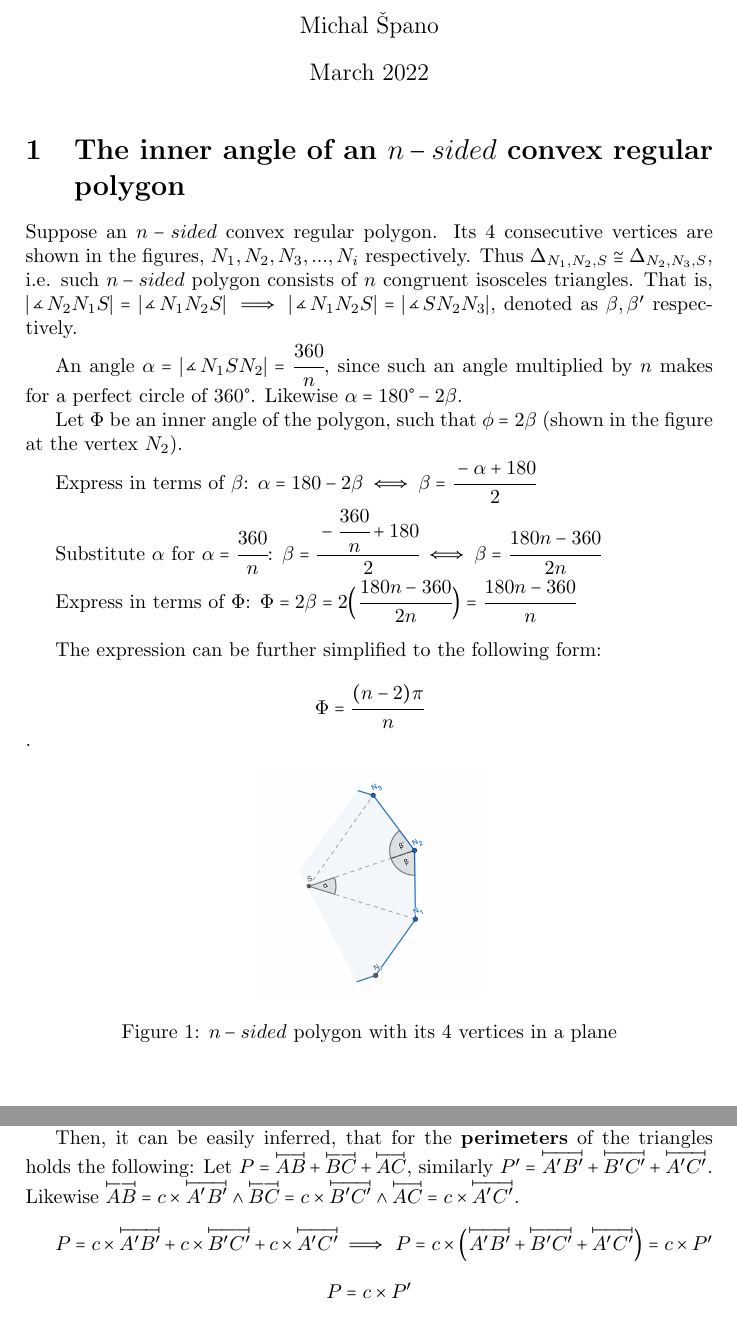
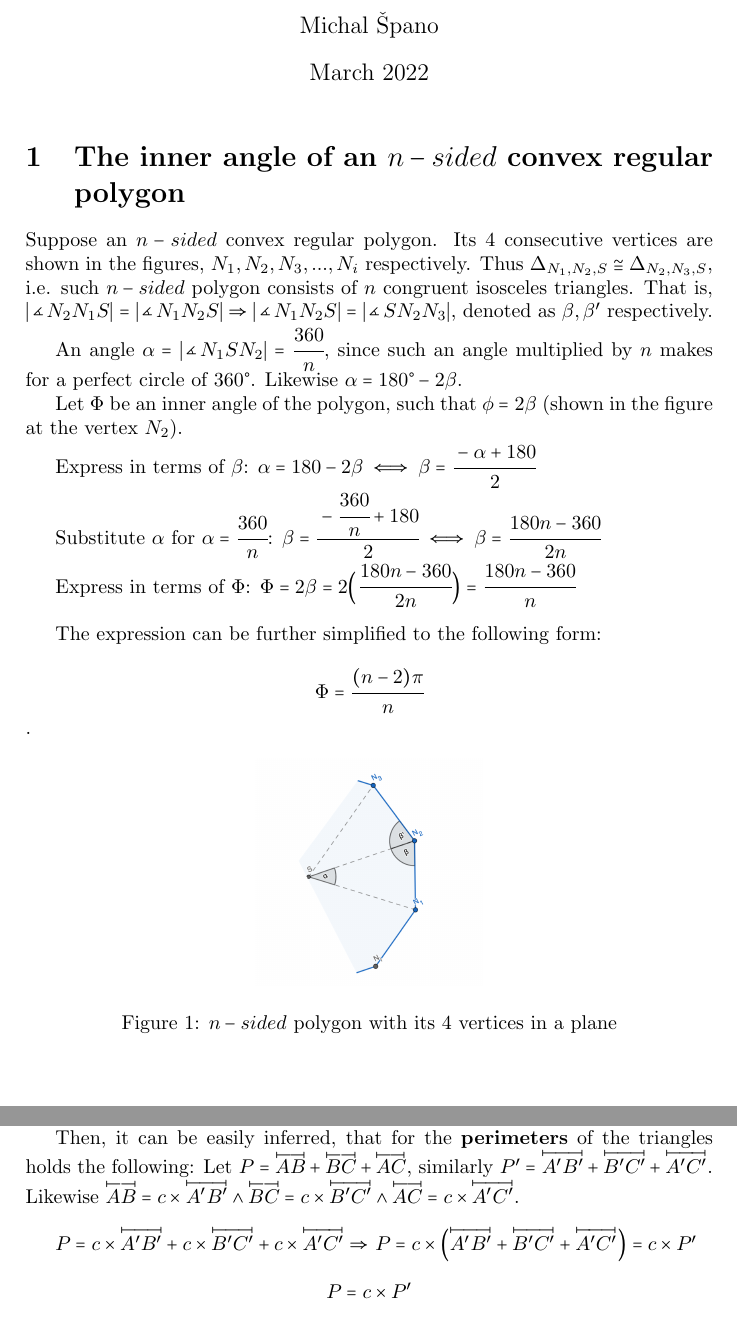
Before and after one commit to michalspano/study-materials, a LaTeX document (study-materials/Mathematics/proofs/src/main.tex): two parts of pages 1 and 2 of 3, joined at a grey line, cut so that both start at the same text. Compiled offline with pdfLaTeX.

Commit message:
Fix implication display char.

```diff
--- a/study-materials/Mathematics/proofs/src/main.tex
+++ b/study-materials/Mathematics/proofs/src/main.tex
@@ -21,7 +21,7 @@
 % Introduction
 Suppose an $n-sided$ convex regular polygon. Its 4 consecutive vertices are shown in the figures, $N_1, N_2, N_3, ..., N_i$ respectively.
 Thus $\Delta_{N_1,N_2,S} \cong \Delta_{N_2,N_3,S}$, i.e. such $n-sided$ polygon consists of $n$ congruent isosceles triangles.
-That is, $|\measuredangle N_2 N_1 S| = |\measuredangle N_1 N_2 S| \implies |\measuredangle N_1 N_2 S| = |\measuredangle S N_2 N_3|$, denoted as $\beta, \beta'$ respectively.
+That is, $|\measuredangle N_2 N_1 S| = |\measuredangle N_1 N_2 S| \Rightarrow |\measuredangle N_1 N_2 S| = |\measuredangle S N_2 N_3|$, denoted as $\beta, \beta'$ respectively.
 
 % Section I
 An angle $\alpha = |\measuredangle N_1 S N_2| = \cfrac{360}{n}$, since such an angle multiplied by $n$ makes for a perfect circle of $360\degree$. Likewise $\alpha = 180\degree - 2 \beta$.
@@ -91,7 +91,7 @@ $. \\
 
 % Steps of computation - perimeter
 $P = c \times \overlinesegment{A'B'} + c \times \overlinesegment{B'C'} + c
-\times \overlinesegment{A'C'} \implies$
+\times \overlinesegment{A'C'} \Rightarrow$
 $P = c \times \Big( \overlinesegment{A'B'} + \overlinesegment{B'C'} + \overlinesegment{A'C'} \Big) = c \times P'$
 
 $$P = c \times P'$$.
```
Also changed, not shown: study-materials/Mathematics/proofs/exp/Mathematical_Proofs.pdf.
